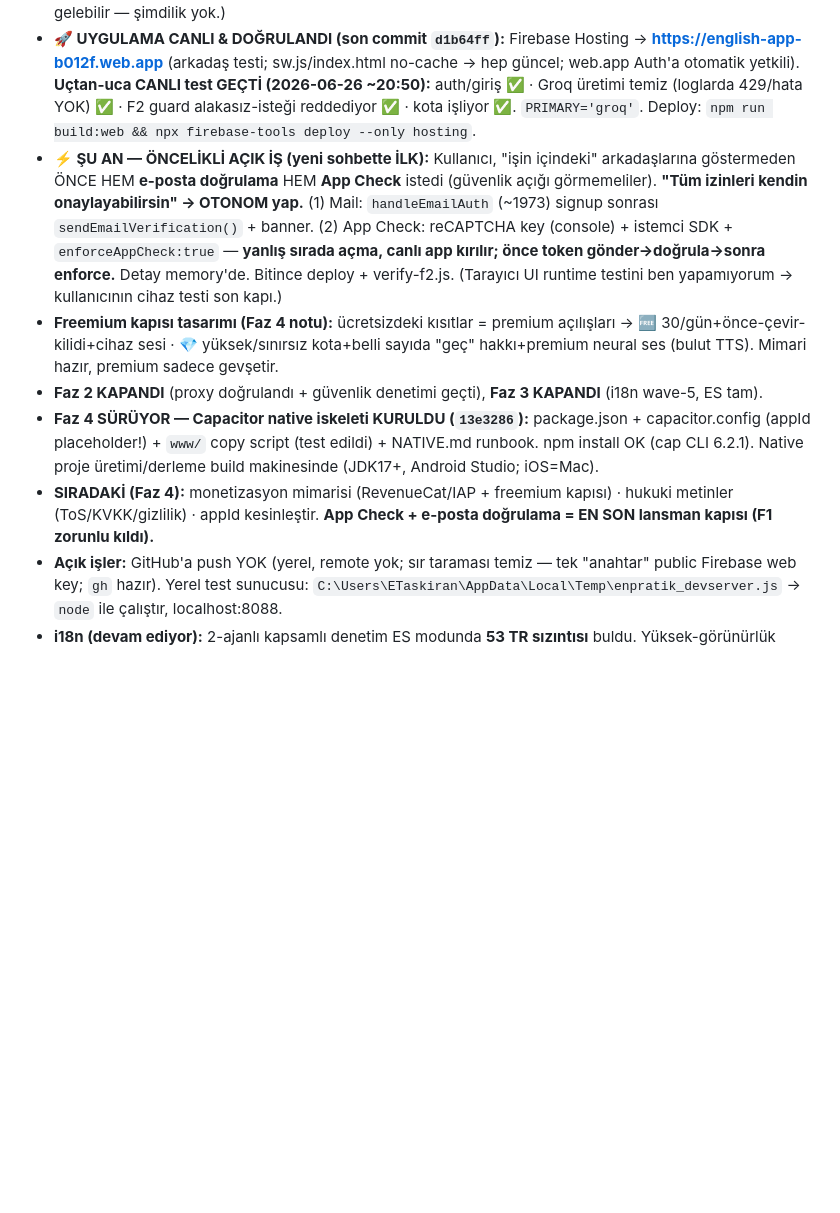
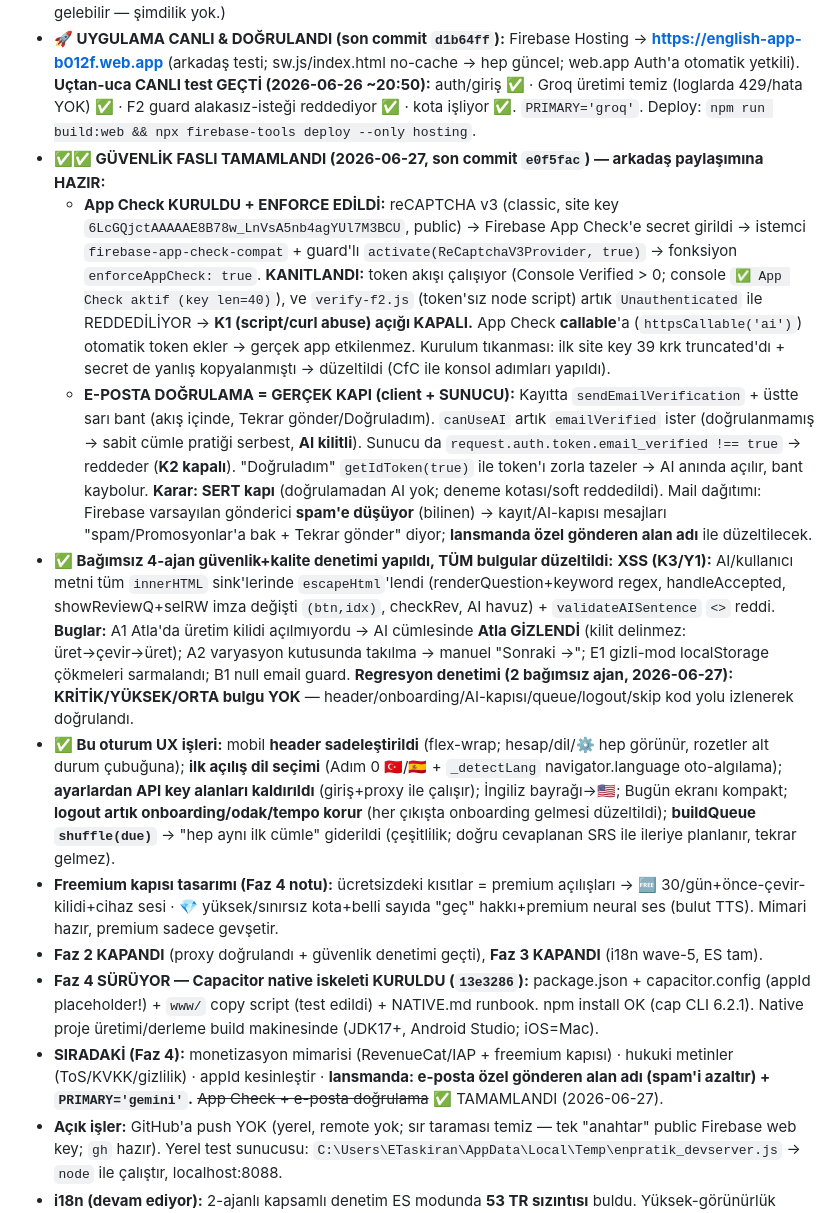
Before and after one commit to taskiran3mre/ingilizce-pratik, a Markdown page: ROADMAP.md, the part around one of its changes. Drawn GitHub-style; blank space fills up the shorter version.

Commit message:
docs: ROADMAP — güvenlik faslı TAMAMLANDI (App Check + e-posta enforce + denetim)
KALDIĞIMIZ YER güncellendi: App Check kuruldu+enforce (K1 kapalı, kanıtlı),
e-posta sert kapı client+sunucu (K2 kapalı), 4-ajan denetimi + tüm bulgular
(XSS/A1/A2/E1/B1) düzeltildi, regresyon denetimi geçti, bu oturum UX işleri.
Arkadaş paylaşımına hazır. Sıradaki: Faz 4.

Co-Authored-By: Claude Opus 4.8 <noreply@anthropic.com>

```diff
--- a/ROADMAP.md
+++ b/ROADMAP.md
@@ -11,11 +11,15 @@
 - **✅ Faz 3.5 KAPANDI:** Müfredat (📅 **Bugün** günlük plan motoru + 📚 **Yol Haritası** uzun-soluklu rehber: sıralı müfredat, tempo-bazlı 🐢/⚡/🔥 haftalık plan, %80 ustalaşma) · temiz **4-hub IA** (Bugün/Öğren/Modlar/İlerleme; konular Öğren içinde, modlar Modlar içinde) · **Faz→seviye isimleri** (A1·Temeller … B2·İleri Yapılar; veri "Faz N:" kaldı) · 🔊 **sesli dinleme** (Web Speech, en-US, ücretsiz/çevrimdışı) · 🔒 **AI üretim kilidi** (üretilen cümleyi çevirmeden yenisi yok — spam/maliyet önlemi). Hepsi commit'li.
 - **✅ Tutarlılık düzeltmesi (2026-06-27):** Üretim kilidiyle çelişen **toplu üretim (🌱 "konuya 10 cümle")** TAMAMEN kaldırıldı (`generateBatchForTopic` + modal yardımcıları + Yol Haritası/alt-konu seçici butonları). Artık tek yol: **tek tek üretim + çeviri kilidi** (weakpoint dahil hepsi kilitli). Karar gerekçesi: maliyet zaten 30/gün ile sert sınırlı; sorun felsefi tutarlılıktı ("bir cümleyi geçemiyorum ama 10 üretebiliyorum" saçmalığı). Kullanıcı "premium yap" yerine "tamamen kaldır"ı seçti. (İleride istenirse batch premium kaldıracı olarak geri gelebilir — şimdilik yok.)
 - **🚀 UYGULAMA CANLI & DOĞRULANDI (son commit `d1b64ff`):** Firebase Hosting → **https://english-app-b012f.web.app** (arkadaş testi; sw.js/index.html no-cache → hep güncel; web.app Auth'a otomatik yetkili). **Uçtan-uca CANLI test GEÇTİ (2026-06-26 ~20:50):** auth/giriş ✅ · Groq üretimi temiz (loglarda 429/hata YOK) ✅ · F2 guard alakasız-isteği reddediyor ✅ · kota işliyor ✅. `PRIMARY='groq'`. Deploy: `npm run build:web && npx firebase-tools deploy --only hosting`.
-- **⚡ ŞU AN — ÖNCELİKLİ AÇIK İŞ (yeni sohbette İLK):** Kullanıcı, "işin içindeki" arkadaşlarına göstermeden ÖNCE HEM **e-posta doğrulama** HEM **App Check** istedi (güvenlik açığı görmemeliler). **"Tüm izinleri kendin onaylayabilirsin" → OTONOM yap.** (1) Mail: `handleEmailAuth` (~1973) signup sonrası `sendEmailVerification()` + banner. (2) App Check: reCAPTCHA key (console) + istemci SDK + `enforceAppCheck:true` — **yanlış sırada açma, canlı app kırılır; önce token gönder→doğrula→sonra enforce.** Detay memory'de. Bitince deploy + verify-f2.js. (Tarayıcı UI runtime testini ben yapamıyorum → kullanıcının cihaz testi son kapı.)
+- **✅✅ GÜVENLİK FASLI TAMAMLANDI (2026-06-27, son commit `e0f5fac`) — arkadaş paylaşımına HAZIR:**
+  - **App Check KURULDU + ENFORCE EDİLDİ:** reCAPTCHA v3 (classic, site key `6LcGQjctAAAAAE8B78w_LnVsA5nb4agYUl7M3BCU`, public) → Firebase App Check'e secret girildi → istemci `firebase-app-check-compat` + guard'lı `activate(ReCaptchaV3Provider, true)` → fonksiyon `enforceAppCheck: true`. **KANITLANDI:** token akışı çalışıyor (Console Verified > 0; console `✅ App Check aktif (key len=40)`), ve `verify-f2.js` (token'sız node script) artık `Unauthenticated` ile REDDEDİLİYOR → **K1 (script/curl abuse) açığı KAPALI.** App Check **callable**'a (`httpsCallable('ai')`) otomatik token ekler → gerçek app etkilenmez. Kurulum tıkanması: ilk site key 39 krk truncated'dı + secret de yanlış kopyalanmıştı → düzeltildi (CfC ile konsol adımları yapıldı).
+  - **E-POSTA DOĞRULAMA = GERÇEK KAPI (client + SUNUCU):** Kayıtta `sendEmailVerification` + üstte sarı bant (akış içinde, Tekrar gönder/Doğruladım). `canUseAI` artık `emailVerified` ister (doğrulanmamış → sabit cümle pratiği serbest, **AI kilitli**). Sunucu da `request.auth.token.email_verified !== true` → reddeder (**K2 kapalı**). "Doğruladım" `getIdToken(true)` ile token'ı zorla tazeler → AI anında açılır, bant kaybolur. **Karar: SERT kapı** (doğrulamadan AI yok; deneme kotası/soft reddedildi). Mail dağıtımı: Firebase varsayılan gönderici **spam'e düşüyor** (bilinen) → kayıt/AI-kapısı mesajları "spam/Promosyonlar'a bak + Tekrar gönder" diyor; **lansmanda özel gönderen alan adı** ile düzeltilecek.
+- **✅ Bağımsız 4-ajan güvenlik+kalite denetimi yapıldı, TÜM bulgular düzeltildi:** **XSS (K3/Y1):** AI/kullanıcı metni tüm `innerHTML` sink'lerinde `escapeHtml`'lendi (renderQuestion+keyword regex, handleAccepted, showReviewQ+selRW imza değişti `(btn,idx)`, checkRev, AI havuz) + `validateAISentence` `<>` reddi. **Buglar:** A1 Atla'da üretim kilidi açılmıyordu → AI cümlesinde **Atla GİZLENDİ** (kilit delinmez: üret→çevir→üret); A2 varyasyon kutusunda takılma → manuel "Sonraki →"; E1 gizli-mod localStorage çökmeleri sarmalandı; B1 null email guard. **Regresyon denetimi (2 bağımsız ajan, 2026-06-27): KRİTİK/YÜKSEK/ORTA bulgu YOK** — header/onboarding/AI-kapısı/queue/logout/skip kod yolu izlenerek doğrulandı.
+- **✅ Bu oturum UX işleri:** mobil **header sadeleştirildi** (flex-wrap; hesap/dil/⚙️ hep görünür, rozetler alt durum çubuğuna); **ilk açılış dil seçimi** (Adım 0 🇹🇷/🇪🇸 + `_detectLang` navigator.language oto-algılama); **ayarlardan API key alanları kaldırıldı** (giriş+proxy ile çalışır); İngiliz bayrağı→🇺🇸; Bugün ekranı kompakt; **logout artık onboarding/odak/tempo korur** (her çıkışta onboarding gelmesi düzeltildi); **buildQueue `shuffle(due)`** → "hep aynı ilk cümle" giderildi (çeşitlilik; doğru cevaplanan SRS ile ileriye planlanır, tekrar gelmez).
 - **Freemium kapısı tasarımı (Faz 4 notu):** ücretsizdeki kısıtlar = premium açılışları → 🆓 30/gün+önce-çevir-kilidi+cihaz sesi · 💎 yüksek/sınırsız kota+belli sayıda "geç" hakkı+premium neural ses (bulut TTS). Mimari hazır, premium sadece gevşetir.
 - **Faz 2 KAPANDI** (proxy doğrulandı + güvenlik denetimi geçti), **Faz 3 KAPANDI** (i18n wave-5, ES tam).
 - **Faz 4 SÜRÜYOR — Capacitor native iskeleti KURULDU (`13e3286`):** package.json + capacitor.config (appId placeholder!) + `www/` copy script (test edildi) + NATIVE.md runbook. npm install OK (cap CLI 6.2.1). Native proje üretimi/derleme build makinesinde (JDK17+, Android Studio; iOS=Mac).
-- **SIRADAKİ (Faz 4):** monetizasyon mimarisi (RevenueCat/IAP + freemium kapısı) · hukuki metinler (ToS/KVKK/gizlilik) · appId kesinleştir. **App Check + e-posta doğrulama = EN SON lansman kapısı (F1 zorunlu kıldı).**
+- **SIRADAKİ (Faz 4):** monetizasyon mimarisi (RevenueCat/IAP + freemium kapısı) · hukuki metinler (ToS/KVKK/gizlilik) · appId kesinleştir · **lansmanda: e-posta özel gönderen alan adı (spam'i azaltır) + `PRIMARY='gemini'`.** ~~App Check + e-posta doğrulama~~ ✅ TAMAMLANDI (2026-06-27).
 - **Açık işler:** GitHub'a push YOK (yerel, remote yok; sır taraması temiz — tek "anahtar" public Firebase web key; `gh` hazır). Yerel test sunucusu: `C:\Users\ETaskiran\AppData\Local\Temp\enpratik_devserver.js` → `node` ile çalıştır, localhost:8088.
 - **i18n (devam ediyor):** 2-ajanlı kapsamlı denetim ES modunda **53 TR sızıntısı** buldu. Yüksek-görünürlük olanlar düzeltildi (`f68387b` wave-3 statik HTML + altyapı: `L(tr,es)` helper + `data-i18n-title`; `c0de7c1` wave-4 dinamik: alert'ler, banner'lar, filtre-boş, konu özeti, getAIExample). **KALAN ~25 düşük-trafik sızıntı** (audit çıktısında satır satır belgeli): batch üretim modalı (1067-1093), teach/variations etiketleri (1098/1100), checkRev review geri bildirimi (1113), istatistik zayıf-alan raporu (1116), havuz "🎯 Zayıf"/"Sil" (1146/1155), yaratıcı mod iç metinleri (1289-1366) + CREATIVE_DATA ES hint'leri (veri değişikliği gerek), alt-konu seçici (690-702), sync-dot tooltip'leri (1612). **wave-5 ile BİTİRİLDİ (`7a671ec`):** tümü `L()`/koşul/`data-i18n` ile iki-dilli — batch modal, teach/variations, checkRev, istatistik zayıf-alan etiketleri, havuz, alt-konu seçici, sync-dot tooltip'leri; **yaratıcı mod geri bildirim prompt'ları dil-duyarlı + CREATIVE_DATA ipuçları iki-dilli (`hintEs`)**. Inline JS derleme 0 hata. **ES ürünü artık çekirdek+ikincil+ekstra modlarda baştan sona kendi dilinde.**
 - **Güvenlik notu:** Sunucu Gemini anahtarı SADECE Secret Manager'da — koda/git'e/sohbete asla girmedi.
```
Also changed, not shown: other parts of ROADMAP.md (+1 -1 lines).
